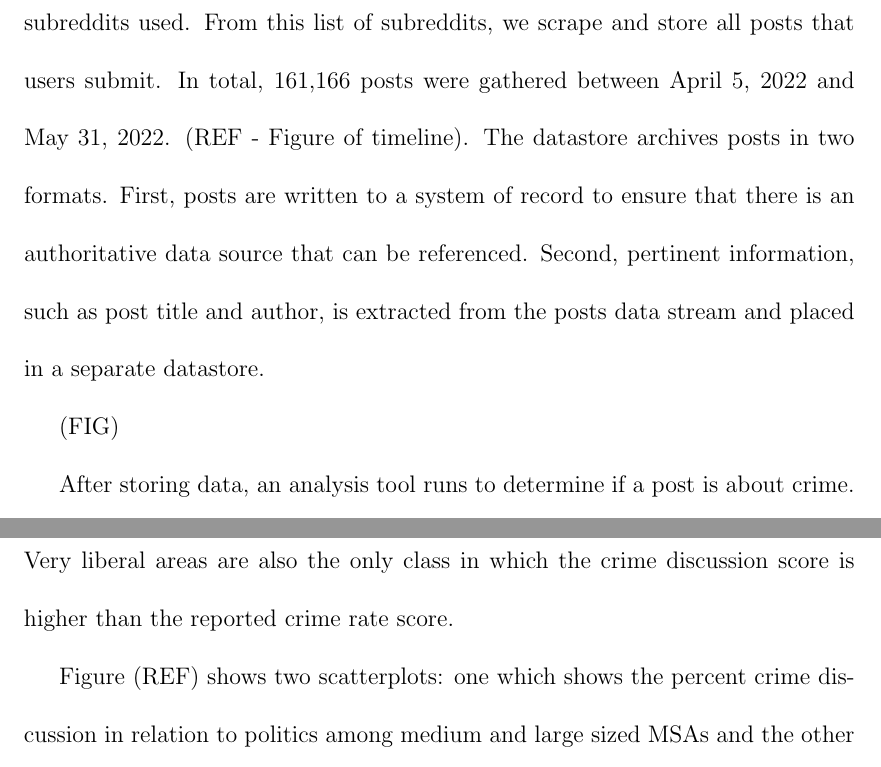
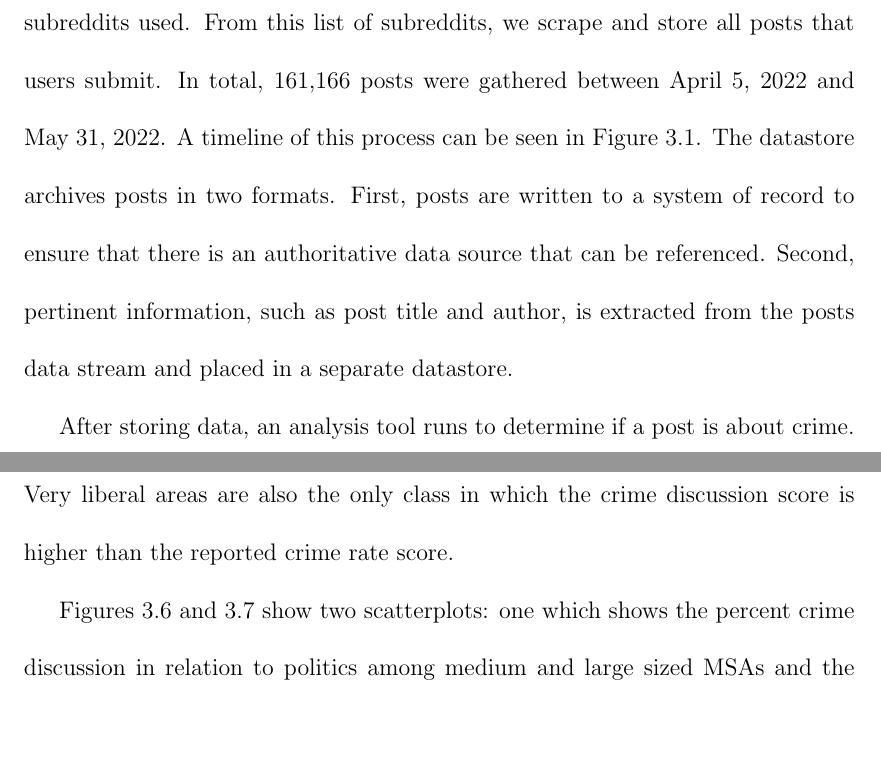
Before and after one commit to skunz42/thesis, a LaTeX thesis (paper/main.tex): two parts of pages 15 and 25 of 31 before the commit and two parts of pages 15 and 25 of 32 after it, joined at a grey line, cut so that both start at the same text, the shorter picture padded with empty space. Compiled offline with pdfLaTeX.

Commit message:
adding more figures

```diff
--- a/paper/main.tex
+++ b/paper/main.tex
@@ -248,6 +248,5 @@ Include any listing of abbreviations on this page.
 \par The subreddit-level analysis requires a variety of different data inputs. These data inputs can be divided into two major subcategories: post and comment data from Reddit itself and data that provide contextual or qualitative information.
 
 \subsection{Reddit Data}
-\par The Reddit dataset contains posts from the subreddits of the 384 MSAs of the United States as of March 2020 (REF). Appendix (REF) provides a full list of subreddits used. From this list of subreddits, we scrape and store all posts that users submit. In total, 161,166 posts were gathered between April 5, 2022 and May 31, 2022. (REF - Figure of timeline). The datastore archives posts in two formats. First, posts are written to a system of record to ensure that there is an authoritative data source that can be referenced. Second, pertinent information, such as post title and author, is extracted from the posts data stream and placed in a separate datastore.
+\par The Reddit dataset contains posts from the subreddits of the 384 MSAs of the United States as of March 2020 (REF). Appendix (REF) provides a full list of subreddits used. From this list of subreddits, we scrape and store all posts that users submit. In total, 161,166 posts were gathered between April 5, 2022 and May 31, 2022. A timeline of this process can be seen in Figure \ref{fig:line-1}. The datastore archives posts in two formats. First, posts are written to a system of record to ensure that there is an authoritative data source that can be referenced. Second, pertinent information, such as post title and author, is extracted from the posts data stream and placed in a separate datastore.
 
-(FIG)
@@ -254,3 +256,5 @@ Include any listing of abbreviations on this page.
+    \label{fig:line-1}
+\end{figure}
 
 \par After storing data, an analysis tool runs to determine if a post is about crime. To do this, a regular expression checks if a post's title or a post's link's URL contains a crime-related keyword. Appendix (REF) lists the keywords used. These keywords were derived from actions that constitute violent crime and their synonyms, as well as generic crime-related words. If the regular expression returns a hit, a flag is raised in the database denoting that the post is about crime. Overall, 6,792 posts are estimated to discuss crime.
 
@@ -418,5 +424,5 @@ Include any listing of abbreviations on this page.
   \end{minipage}
 \end{figure}
 
-\par Figure (REF) shows two scatterplots: one which shows the percent crime discussion in relation to politics among medium and large sized MSAs and the other which shows the documented crime rate among the same sample group in relation to politics. The shades of the dots represent their political class. From the trendline in the data, we can see that as areas become more liberal, their crime discussion percentages increase fairly rapidly. The most conservative member of the plot, Provo-Orem, UT, did not include a single post discussing crime, while more liberal areas such as Seattle, Los Angeles, Portland, and New York City had values over 10\%. In contrast, when looking at the documented violent crime rate among large and mid-size MSAs, more liberal areas generally have lower average crime rates. MSAs that lean conservative, such as Birmingham-Hoover, AL and Kansas City, MO-KS have among the highest crime rates, as well as more politically moderate cities, such as Memphis, TN-MS-AR.
+\par Figures \ref{fig:scatter-1} and \ref{fig:scatter-2} show two scatterplots: one which shows the percent crime discussion in relation to politics among medium and large sized MSAs and the other which shows the documented crime rate among the same sample group in relation to politics. The shades of the dots represent their political class. From the trendline in the data, we can see that as areas become more liberal, their crime discussion percentages increase fairly rapidly. The most conservative member of the plot, Provo-Orem, UT, did not include a single post discussing crime, while more liberal areas such as Seattle, Los Angeles, Portland, and New York City had values over 10\%. In contrast, when looking at the documented violent crime rate among large and mid-size MSAs, more liberal areas generally have lower average crime rates. MSAs that lean conservative, such as Birmingham-Hoover, AL and Kansas City, MO-KS have among the highest crime rates, as well as more politically moderate cities, such as Memphis, TN-MS-AR.
 
```
Also changed, not shown: paper/main.tex (13 more changed lines).
